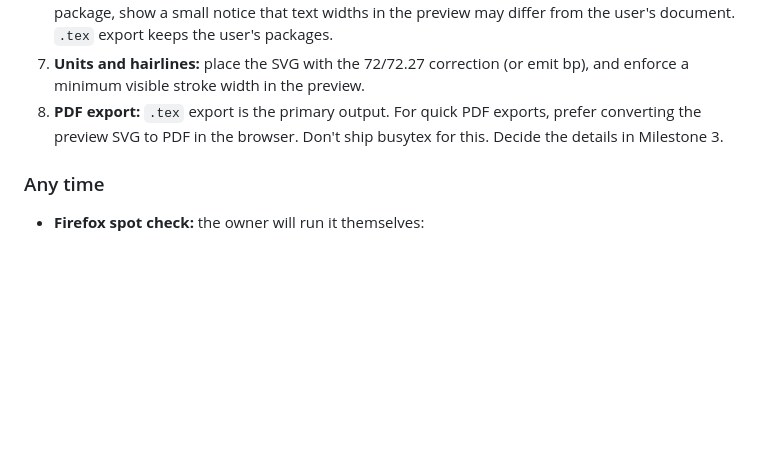
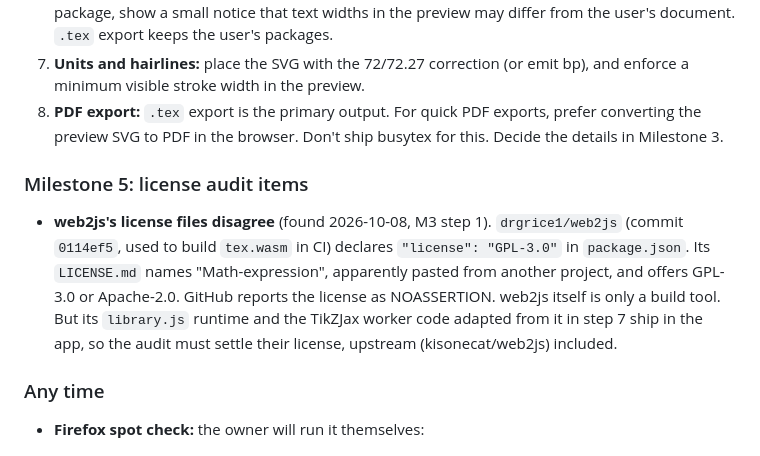
Before and after one commit to LoganAlexanderBurnett/tikzflow, a Markdown page: PROGRESS.md, the part around the change. Rendered like a GitHub page; blank space fills up the shorter version.

Commit message:
Progress: log web2js's inconsistent license files for the M5 audit
Co-Authored-By: Claude Opus 5.5 <noreply@anthropic.com>

```diff
--- a/PROGRESS.md
+++ b/PROGRESS.md
@@ -705,6 +705,9 @@ These come from the M0 review. The full reasoning is in DECISIONS.md D15 and D16
 7. **Units and hairlines:** place the SVG with the 72/72.27 correction (or emit bp), and enforce a minimum visible stroke width in the preview.
 8. **PDF export:** `.tex` export is the primary output. For quick PDF exports, prefer converting the preview SVG to PDF in the browser. Don't ship busytex for this. Decide the details in Milestone 3.
 
+### Milestone 5: license audit items
+- **web2js's license files disagree** (found 2026-10-08, M3 step 1). `drgrice1/web2js` (commit `0114ef5`, used to build `tex.wasm` in CI) declares `"license": "GPL-3.0"` in `package.json`. Its `LICENSE.md` names "Math-expression", apparently pasted from another project, and offers GPL-3.0 or Apache-2.0. GitHub reports the license as NOASSERTION. web2js itself is only a build tool. But its `library.js` runtime and the TikZJax worker code adapted from it in step 7 ship in the app, so the audit must settle their license, upstream (kisonecat/web2js) included.
+
 ### Any time
 - **Firefox spot check:** the owner will run it themselves:
   - `npx playwright install firefox`
```
